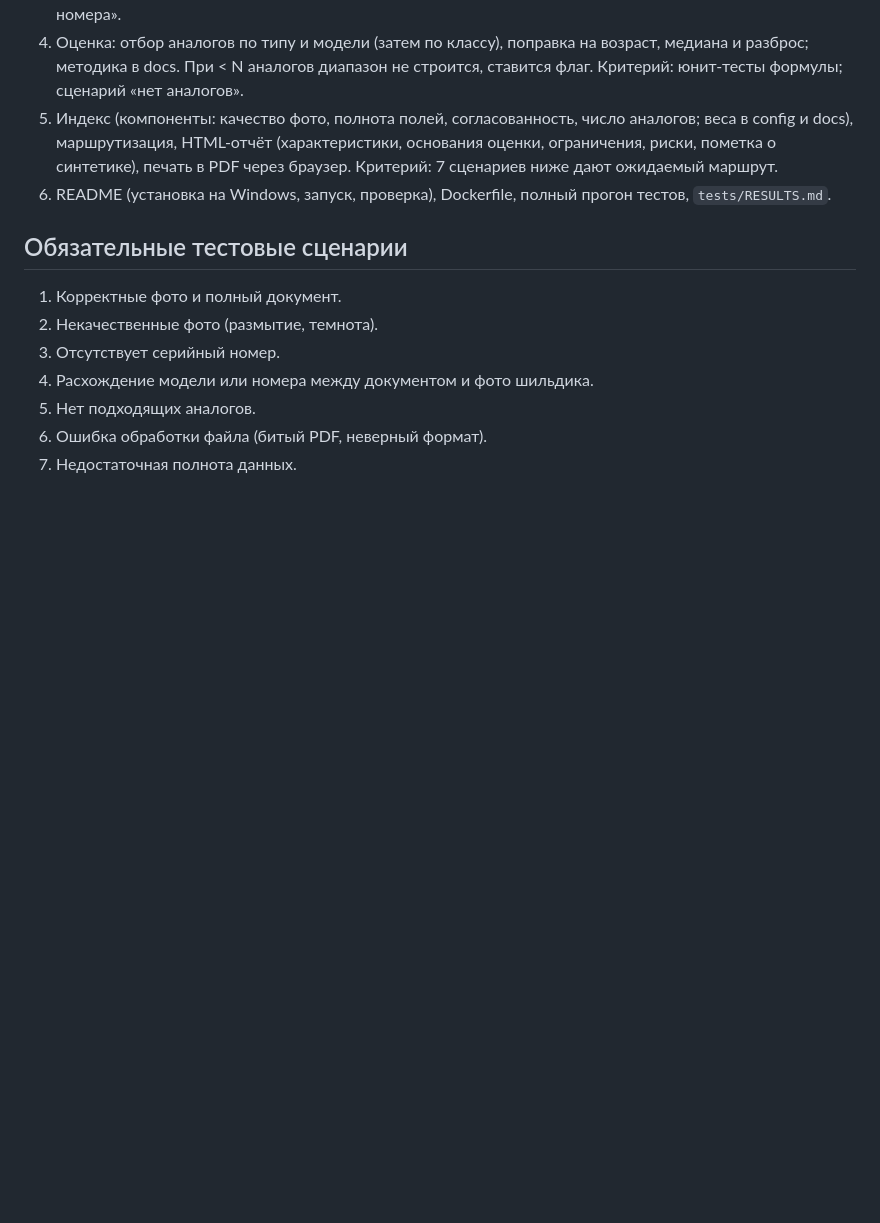
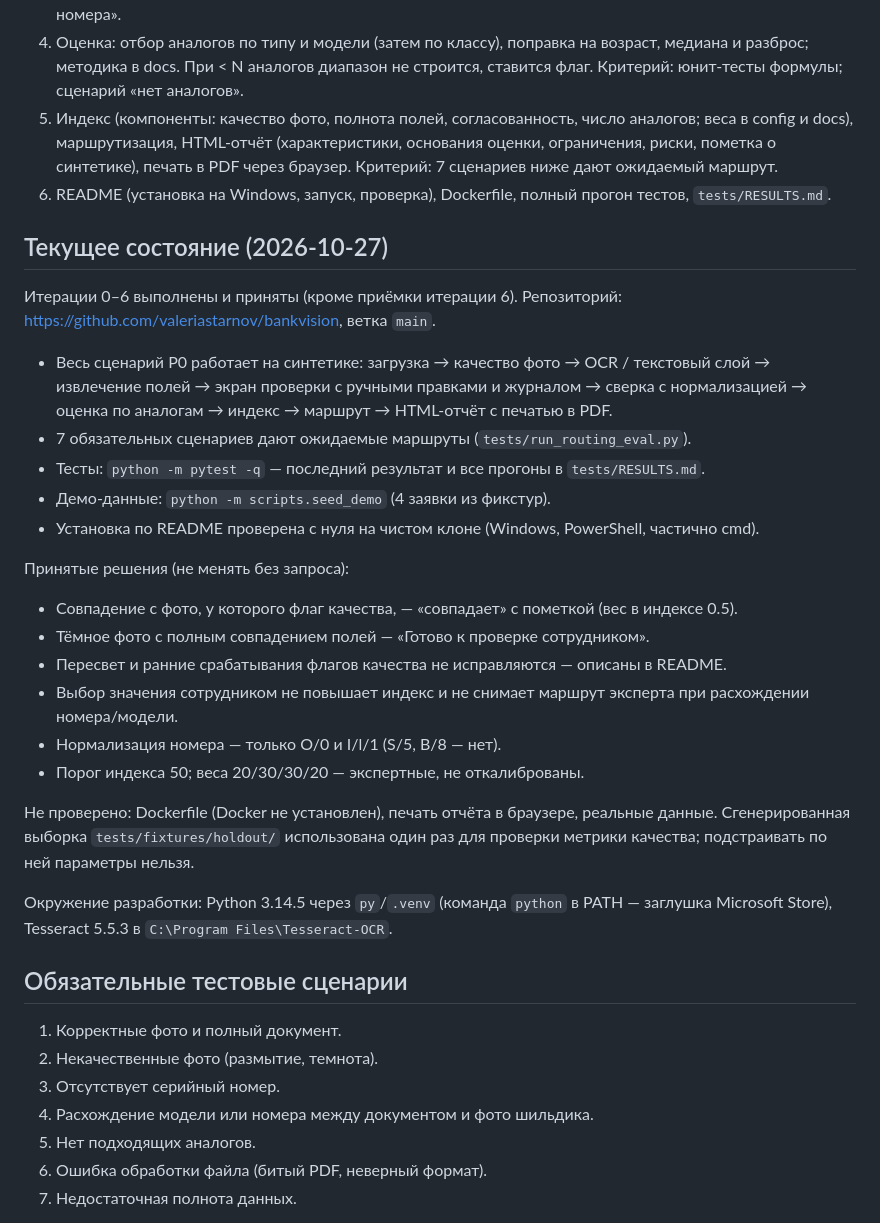
Before and after one commit to valeriastarnov/bankvision, a Markdown page: CLAUDE.md, the part around the change. GitHub-like rendering; blank space fills up the shorter version.

Commit message:
Итерация 6: проверка установки с нуля, RESULTS.md, CLAUDE.md
- клон с GitHub в пустую папку, установка строго по README: фикстуры
  воспроизводятся байт-в-байт, 129 тестов, seed_demo, uvicorn, страницы 200
- README: раздел «Что проверено» дополнен; исправлений не потребовалось
- CLAUDE.md: текущее состояние проекта и принятые решения

Co-Authored-By: Claude Opus 5.5 <noreply@anthropic.com>

```diff
--- a/CLAUDE.md
+++ b/CLAUDE.md
@@ -75,6 +75,35 @@ README.md, requirements.txt, Dockerfile
 6. README (установка на Windows, запуск, проверка), Dockerfile, полный прогон тестов,
    `tests/RESULTS.md`.
 
+## Текущее состояние (2026-10-27)
+
+Итерации 0–6 выполнены и приняты (кроме приёмки итерации 6). Репозиторий:
+https://github.com/valeriastarnov/bankvision, ветка `main`.
+
+- Весь сценарий P0 работает на синтетике: загрузка → качество фото → OCR / текстовый слой
+  → извлечение полей → экран проверки с ручными правками и журналом → сверка с
+  нормализацией → оценка по аналогам → индекс → маршрут → HTML-отчёт с печатью в PDF.
+- 7 обязательных сценариев дают ожидаемые маршруты (`tests/run_routing_eval.py`).
+- Тесты: `python -m pytest -q` — последний результат и все прогоны в `tests/RESULTS.md`.
+- Демо-данные: `python -m scripts.seed_demo` (4 заявки из фикстур).
+- Установка по README проверена с нуля на чистом клоне (Windows, PowerShell, частично cmd).
+
+Принятые решения (не менять без запроса):
+- Совпадение с фото, у которого флаг качества, — «совпадает» с пометкой (вес в индексе 0.5).
+- Тёмное фото с полным совпадением полей — «Готово к проверке сотрудником».
+- Пересвет и ранние срабатывания флагов качества не исправляются — описаны в README.
+- Выбор значения сотрудником не повышает индекс и не снимает маршрут эксперта при
+  расхождении номера/модели.
+- Нормализация номера — только O/0 и I/l/1 (S/5, B/8 — нет).
+- Порог индекса 50; веса 20/30/30/20 — экспертные, не откалиброваны.
+
+Не проверено: Dockerfile (Docker не установлен), печать отчёта в браузере, реальные данные.
+Сгенерированная выборка `tests/fixtures/holdout/` использована один раз для проверки
+метрики качества; подстраивать по ней параметры нельзя.
+
+Окружение разработки: Python 3.14.5 через `py`/`.venv` (команда `python` в PATH —
+заглушка Microsoft Store), Tesseract 5.5.3 в `C:\Program Files\Tesseract-OCR`.
+
 ## Обязательные тестовые сценарии
 1. Корректные фото и полный документ.
 2. Некачественные фото (размытие, темнота).
```
Also changed, not shown: README.md (+5 -0 lines), 1 other file.
